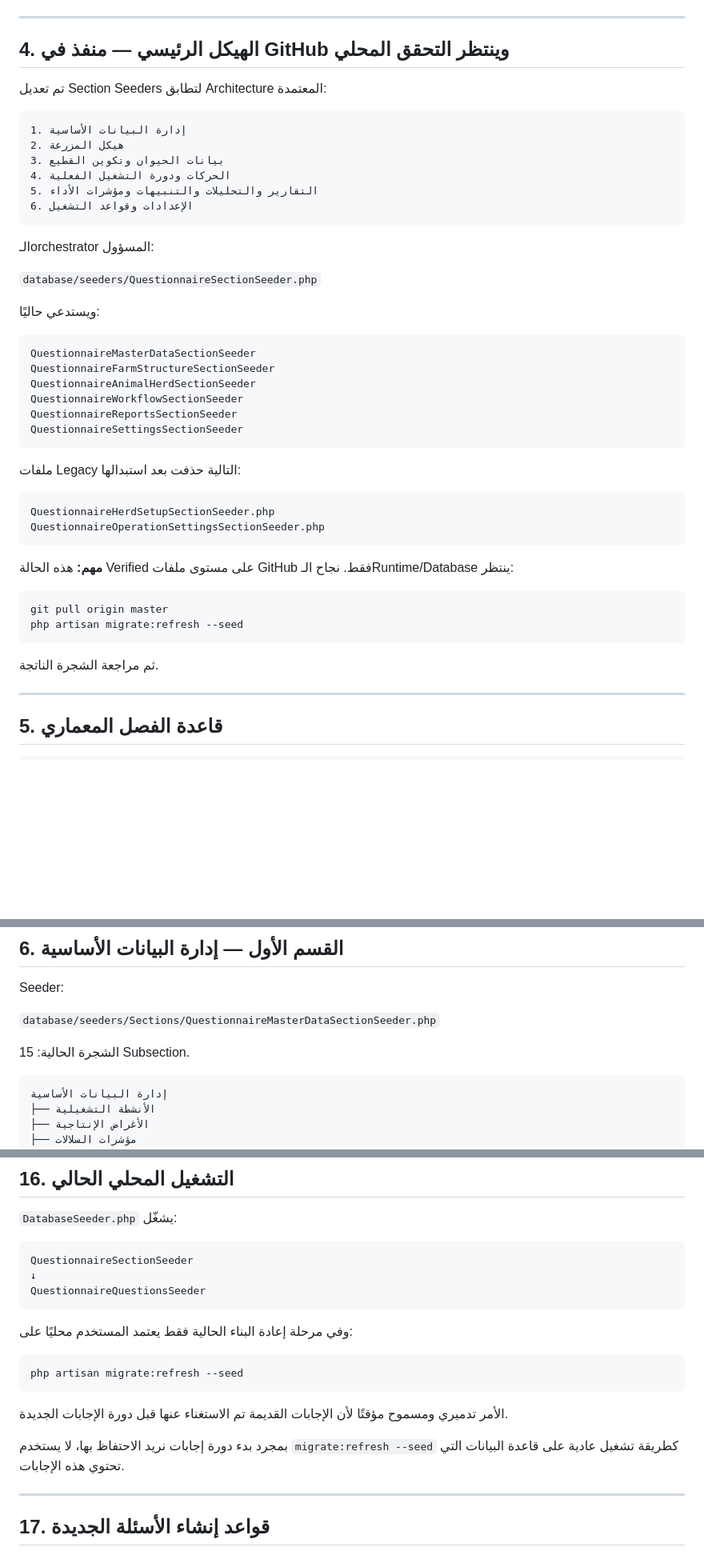
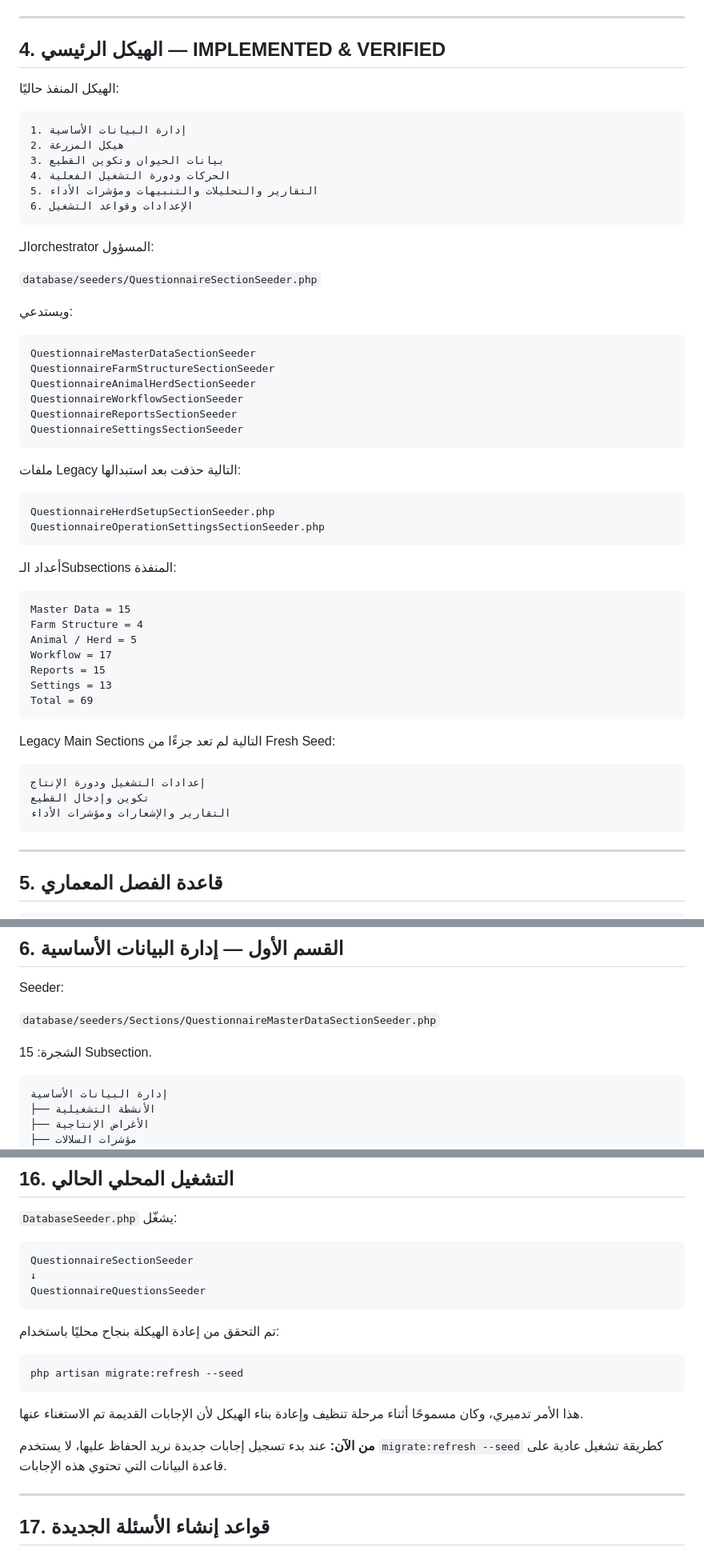
Before and after one commit to hanyfreestyle/farm-blueprint.test, a Markdown page: docs/FARM_BLUEPRINT_PROJECT_CONTEXT.md, 3 parts joined by grey strips. Shown at 80% size. Drawn GitHub-style; blank space fills up the shorter version.

````diff
--- a/docs/FARM_BLUEPRINT_PROJECT_CONTEXT.md
+++ b/docs/FARM_BLUEPRINT_PROJECT_CONTEXT.md
@@ -93,9 +99,9 @@ WAITING_LOCAL
 
 ---
 
-## 4. الهيكل الرئيسي — منفذ في GitHub وينتظر التحقق المحلي
+## 4. الهيكل الرئيسي — IMPLEMENTED & VERIFIED
 
-تم تعديل Section Seeders لتطابق Architecture المعتمدة:
+الهيكل المنفذ حاليًا:
 
 ```text
 1. إدارة البيانات الأساسية
@@ -110,7 +116,7 @@ WAITING_LOCAL
 
 `database/seeders/QuestionnaireSectionSeeder.php`
 
-ويستدعي حاليًا:
+ويستدعي:
 
 ```text
 QuestionnaireMasterDataSectionSeeder
@@ -128,14 +134,25 @@ QuestionnaireHerdSetupSectionSeeder.php
 QuestionnaireOperationSettingsSectionSeeder.php
 ```
 
-**مهم:** هذه الحالة Verified على مستوى ملفات GitHub فقط. نجاح الـRuntime/Database ينتظر:
+أعداد الـSubsections المنفذة:
 
-```bash
-git pull origin master
-php artisan migrate:refresh --seed
+```text
+Master Data = 15
+Farm Structure = 4
+Animal / Herd = 5
+Workflow = 17
+Reports = 15
+Settings = 13
+Total = 69
 ```
 
-ثم مراجعة الشجرة الناتجة.
+Legacy Main Sections التالية لم تعد جزءًا من Fresh Seed:
+
+```text
+إعدادات التشغيل ودورة الإنتاج
+تكوين وإدخال القطيع
+التقارير والإشعارات ومؤشرات الأداء
+```
 
 ---
 
@@ -174,7 +191,7 @@ Seeder:
 
 `database/seeders/Sections/QuestionnaireMasterDataSectionSeeder.php`
 
-الشجرة الحالية: 15 Subsection.
+الشجرة: 15 Subsection.
 
 ```text
 إدارة البيانات الأساسية
@@ -603,15 +620,15 @@ QuestionnaireSectionSeeder
 QuestionnaireQuestionsSeeder
 ```
 
-وفي مرحلة إعادة البناء الحالية فقط يعتمد المستخدم محليًا على:
+تم التحقق من إعادة الهيكلة بنجاح محليًا باستخدام:
 
 ```bash
 php artisan migrate:refresh --seed
 ```
 
-الأمر تدميري ومسموح مؤقتًا لأن الإجابات القديمة تم الاستغناء عنها قبل دورة الإجابات الجديدة.
+هذا الأمر تدميري، وكان مسموحًا أثناء مرحلة تنظيف وإعادة بناء الهيكل لأن الإجابات القديمة تم الاستغناء عنها.
 
-بمجرد بدء دورة إجابات نريد الاحتفاظ بها، لا يستخدم `migrate:refresh --seed` كطريقة تشغيل عادية على قاعدة البيانات التي تحتوي هذه الإجابات.
+**من الآن:** عند بدء تسجيل إجابات جديدة نريد الحفاظ عليها، لا يستخدم `migrate:refresh --seed` كطريقة تشغيل عادية على قاعدة البيانات التي تحتوي هذه الإجابات.
 
 ---
 
````
Also changed, not shown: other parts of docs/FARM_BLUEPRINT_PROJECT_CONTEXT.md (+39 -42 lines).
